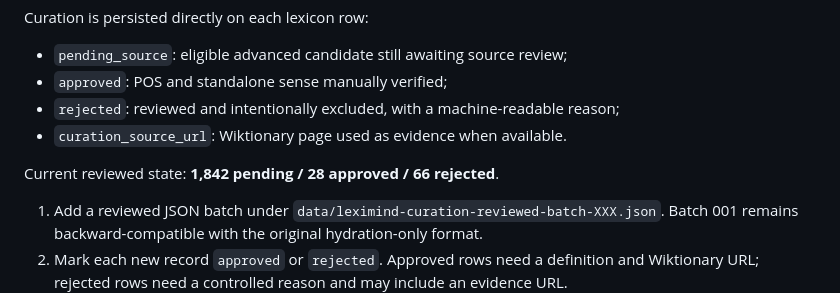
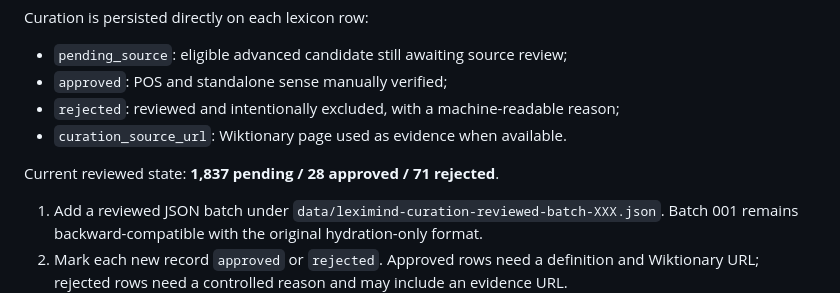
Before and after one commit to Giloukar/8am-ricain, a Markdown page: data/README.md, the part around the change. Rendered like a GitHub page.

Commit message:
Refresh LexiMind curation metrics after batch 012

```diff
--- a/data/README.md
+++ b/data/README.md
@@ -49,7 +49,7 @@ Curation is persisted directly on each lexicon row:
 - `rejected`: reviewed and intentionally excluded, with a machine-readable reason;
 - `curation_source_url`: Wiktionary page used as evidence when available.
 
-Current reviewed state: **1,842 pending / 28 approved / 66 rejected**.
+Current reviewed state: **1,837 pending / 28 approved / 71 rejected**.
 
 1. Add a reviewed JSON batch under `data/leximind-curation-reviewed-batch-XXX.json`. Batch 001 remains backward-compatible with the original hydration-only format.
 2. Mark each new record `approved` or `rejected`. Approved rows need a definition and Wiktionary URL; rejected rows need a controlled reason and may include an evidence URL.
```
